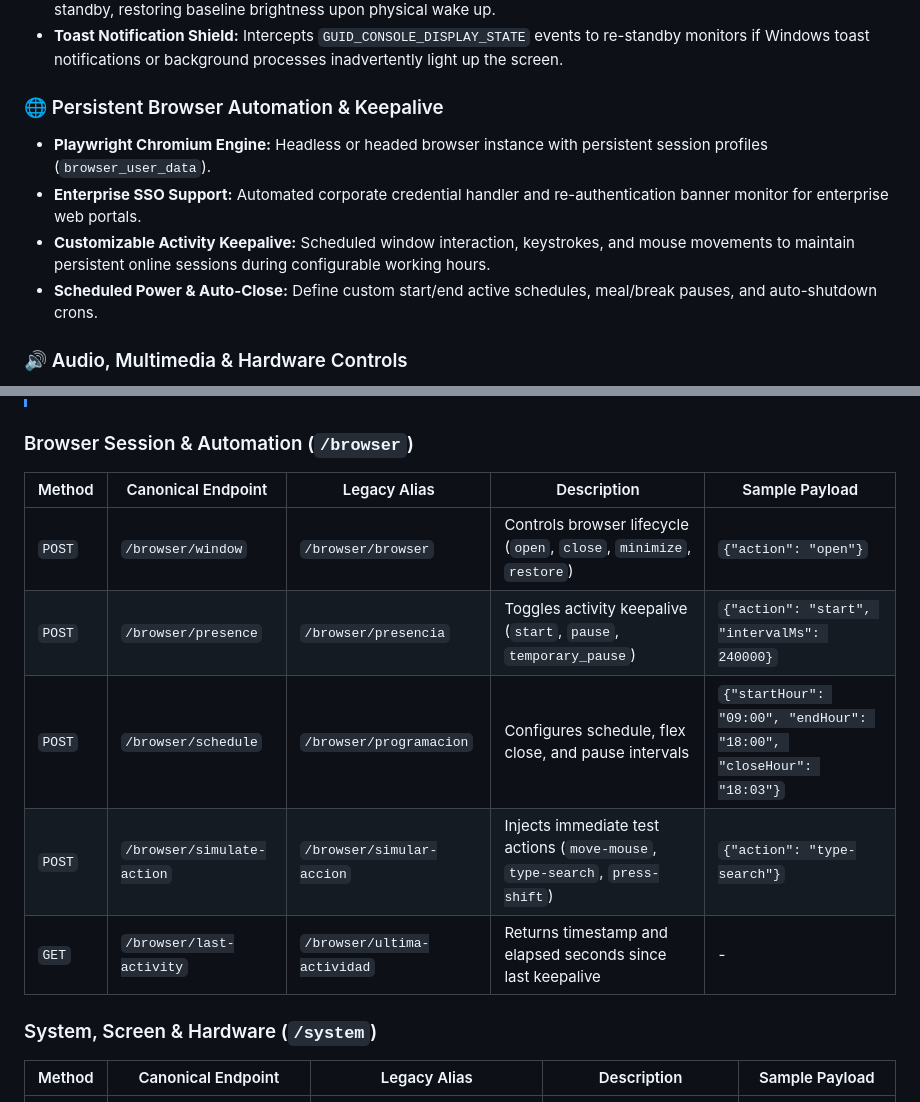
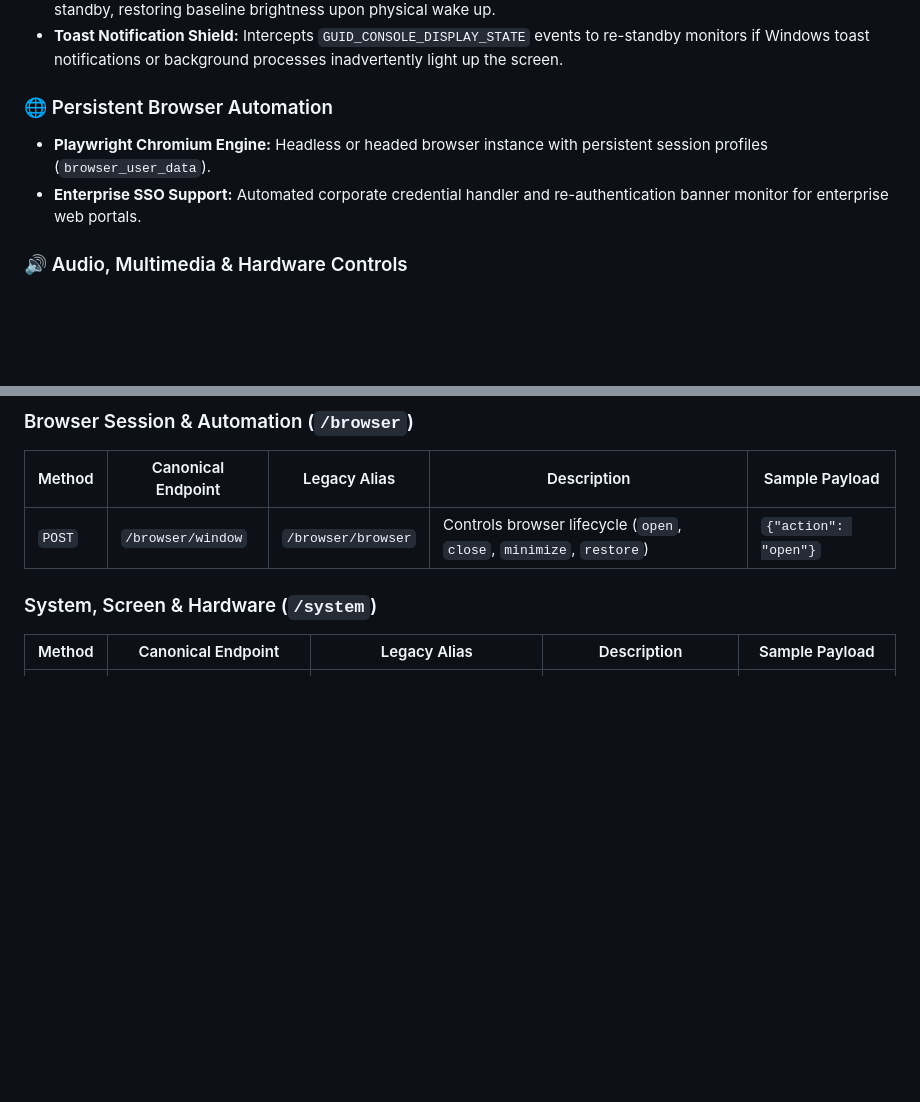
Before and after one commit to ismael6499/express-gateway-automation, a Markdown page: README.md, 2 parts joined by grey strips. Rendered like a GitHub page; blank space fills up the shorter version.

Commit message:
docs: simplify browser automation overview

```diff
--- a/README.md
+++ b/README.md
@@ -18,11 +18,9 @@ A lightweight, robust local **API Gateway & Workspace Automation Server** built
 - **WMI 0% Brightness Drop:** Drops monitor backlight to 0% via WMI (`WmiMonitorBrightnessMethods`) when entering standby, restoring baseline brightness upon physical wake up.
 - **Toast Notification Shield:** Intercepts `GUID_CONSOLE_DISPLAY_STATE` events to re-standby monitors if Windows toast notifications or background processes inadvertently light up the screen.
 
-### 🌐 Persistent Browser Automation & Keepalive
+### 🌐 Persistent Browser Automation
 - **Playwright Chromium Engine:** Headless or headed browser instance with persistent session profiles (`browser_user_data`).
 - **Enterprise SSO Support:** Automated corporate credential handler and re-authentication banner monitor for enterprise web portals.
-- **Customizable Activity Keepalive:** Scheduled window interaction, keystrokes, and mouse movements to maintain persistent online sessions during configurable working hours.
-- **Scheduled Power & Auto-Close:** Define custom start/end active schedules, meal/break pauses, and auto-shutdown crons.
 
 ### 🔊 Audio, Multimedia & Hardware Controls
 - **CoreAudio / COM Native Integration:** High-performance C# helper (`AudioHelper.exe`) for reading and adjusting master volume, mute state, and real-time audio playback status without shell execution lag.
@@ -136,10 +134,6 @@ All requests must provide authentication using the `X-API-KEY` header or a valid
 | Method | Canonical Endpoint | Legacy Alias | Description | Sample Payload |
 |---|---|---|---|---|
 | `POST` | `/browser/window` | `/browser/browser` | Controls browser lifecycle (`open`, `close`, `minimize`, `restore`) | `{"action": "open"}` |
-| `POST` | `/browser/presence` | `/browser/presencia` | Toggles activity keepalive (`start`, `pause`, `temporary_pause`) | `{"action": "start", "intervalMs": 240000}` |
-| `POST` | `/browser/schedule` | `/browser/programacion` | Configures schedule, flex close, and pause intervals | `{"startHour": "09:00", "endHour": "18:00", "closeHour": "18:03"}` |
-| `POST` | `/browser/simulate-action` | `/browser/simular-accion` | Injects immediate test actions (`move-mouse`, `type-search`, `press-shift`) | `{"action": "type-search"}` |
-| `GET` | `/browser/last-activity` | `/browser/ultima-actividad` | Returns timestamp and elapsed seconds since last keepalive | - |
 
 ### System, Screen & Hardware (`/system`)
 
```
